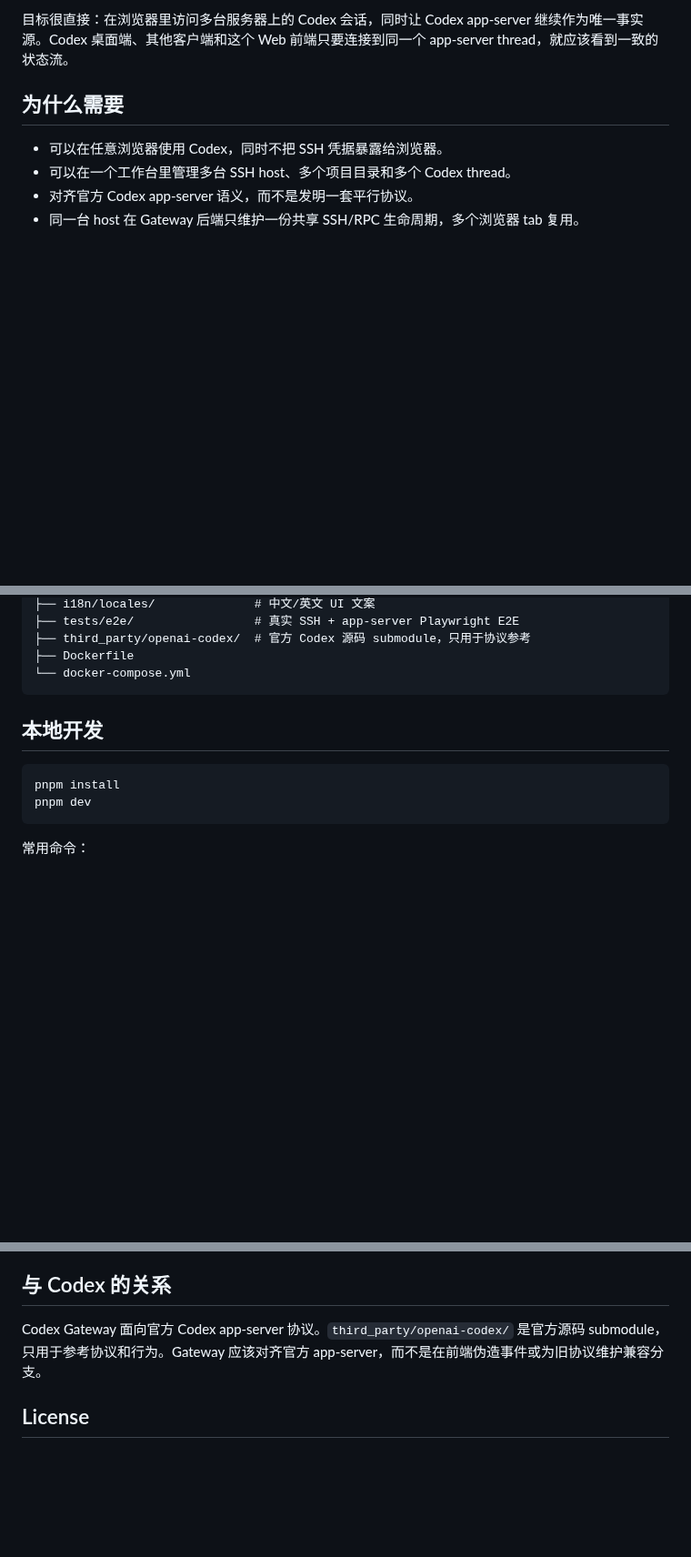
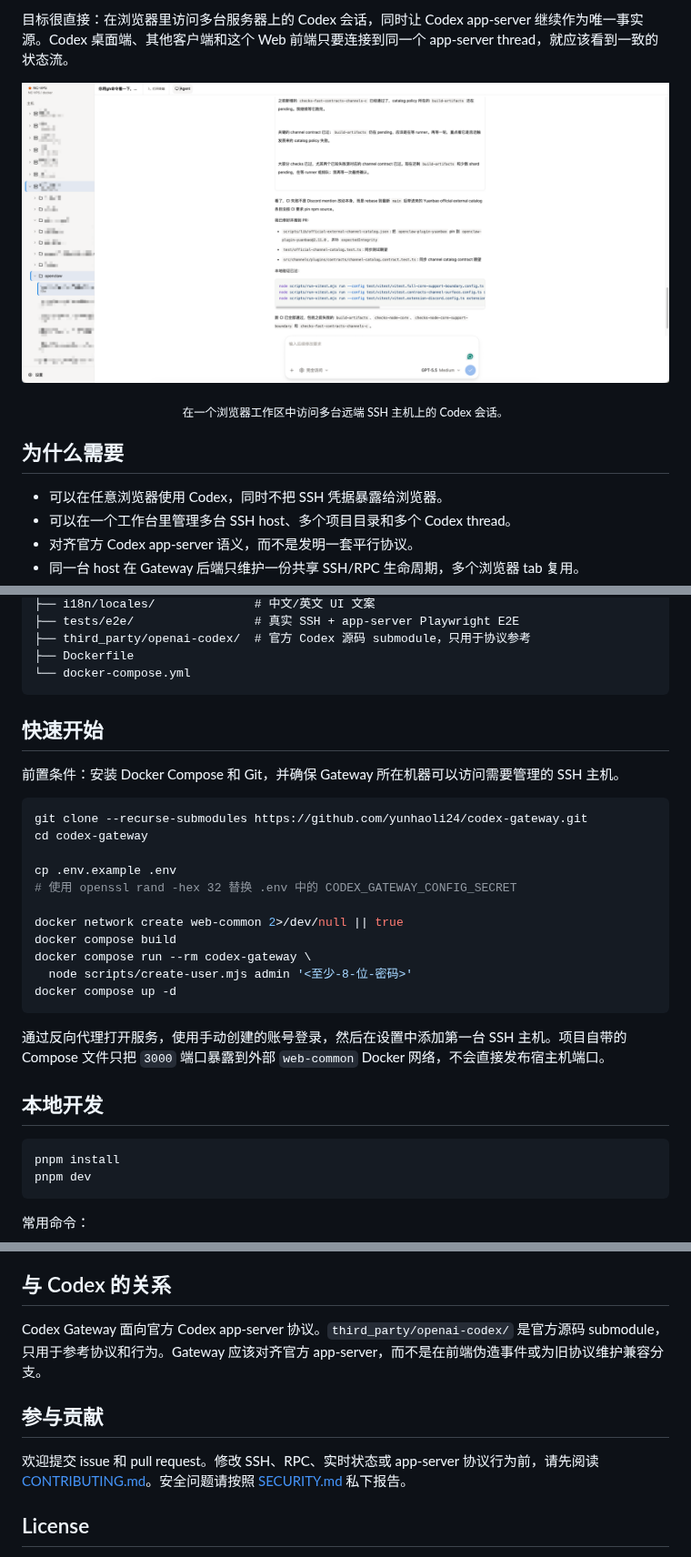
Before and after one commit to yunhaoli24/codex-gateway, a Markdown page: README.zh-CN.md, 3 parts joined by grey strips. Shown at 91% size. Drawn GitHub-style; pictures changed too: docs/images/codex-gateway-workspace.png (added); blank space fills up the shorter version.

````diff
--- a/README.zh-CN.md
+++ b/README.zh-CN.md
@@ -14,6 +15,12 @@ Codex Gateway 是一个面向官方 Codex app-server 的 Web 前端与连接网
 它不是另一个 Codex 实现，也不会在浏览器里运行 agent runtime。浏览器只连接 Codex Gateway。Gateway 通过 SSH 连接远端机器，管理官方 `codex app-server` 的生命周期，并把官方 app-server 的线程、事件、审批、文件变更、图片、diff、终端输出和子代理过程渲染到网页里。
 
 目标很直接：在浏览器里访问多台服务器上的 Codex 会话，同时让 Codex app-server 继续作为唯一事实源。Codex 桌面端、其他客户端和这个 Web 前端只要连接到同一个 app-server thread，就应该看到一致的状态流。
+
+<p align="center">
+  <img src="docs/images/codex-gateway-workspace.png" alt="Codex Gateway 展示远端主机、项目、Codex agent loop 和工作区标签页" width="100%">
+</p>
+
+<p align="center"><sub>在一个浏览器工作区中访问多台远端 SSH 主机上的 Codex 会话。</sub></p>
 
 ## 为什么需要
 
@@ -78,6 +86,26 @@ Browser
 ├── Dockerfile
 └── docker-compose.yml
 ```
+
+## 快速开始
+
+前置条件：安装 Docker Compose 和 Git，并确保 Gateway 所在机器可以访问需要管理的 SSH 主机。
+
+```bash
+git clone --recurse-submodules https://github.com/yunhaoli24/codex-gateway.git
+cd codex-gateway
+
+cp .env.example .env
+# 使用 openssl rand -hex 32 替换 .env 中的 CODEX_GATEWAY_CONFIG_SECRET
+
+docker network create web-common 2>/dev/null || true
+docker compose build
+docker compose run --rm codex-gateway \
+  node scripts/create-user.mjs admin '<至少-8-位-密码>'
+docker compose up -d
+```
+
+通过反向代理打开服务，使用手动创建的账号登录，然后在设置中添加第一台 SSH 主机。项目自带的 Compose 文件只把 `3000` 端口暴露到外部 `web-common` Docker 网络，不会直接发布宿主机端口。
 
 ## 本地开发
 
@@ -157,5 +185,9 @@ tests/e2e/run-in-containers.sh
 
 Codex Gateway 面向官方 Codex app-server 协议。`third_party/openai-codex/` 是官方源码 submodule，只用于参考协议和行为。Gateway 应该对齐官方 app-server，而不是在前端伪造事件或为旧协议维护兼容分支。
 
+## 参与贡献
+
+欢迎提交 issue 和 pull request。修改 SSH、RPC、实时状态或 app-server 协议行为前，请先阅读 [CONTRIBUTING.md](CONTRIBUTING.md)。安全问题请按照 [SECURITY.md](SECURITY.md) 私下报告。
+
 ## License
 
````
Also changed, not shown: other parts of README.zh-CN.md (+3 -1 lines), CONTRIBUTING.md (added, +45 -0 lines), README.md (+33 -1 lines), SECURITY.md (added, +16 -0 lines), 1 other file.
